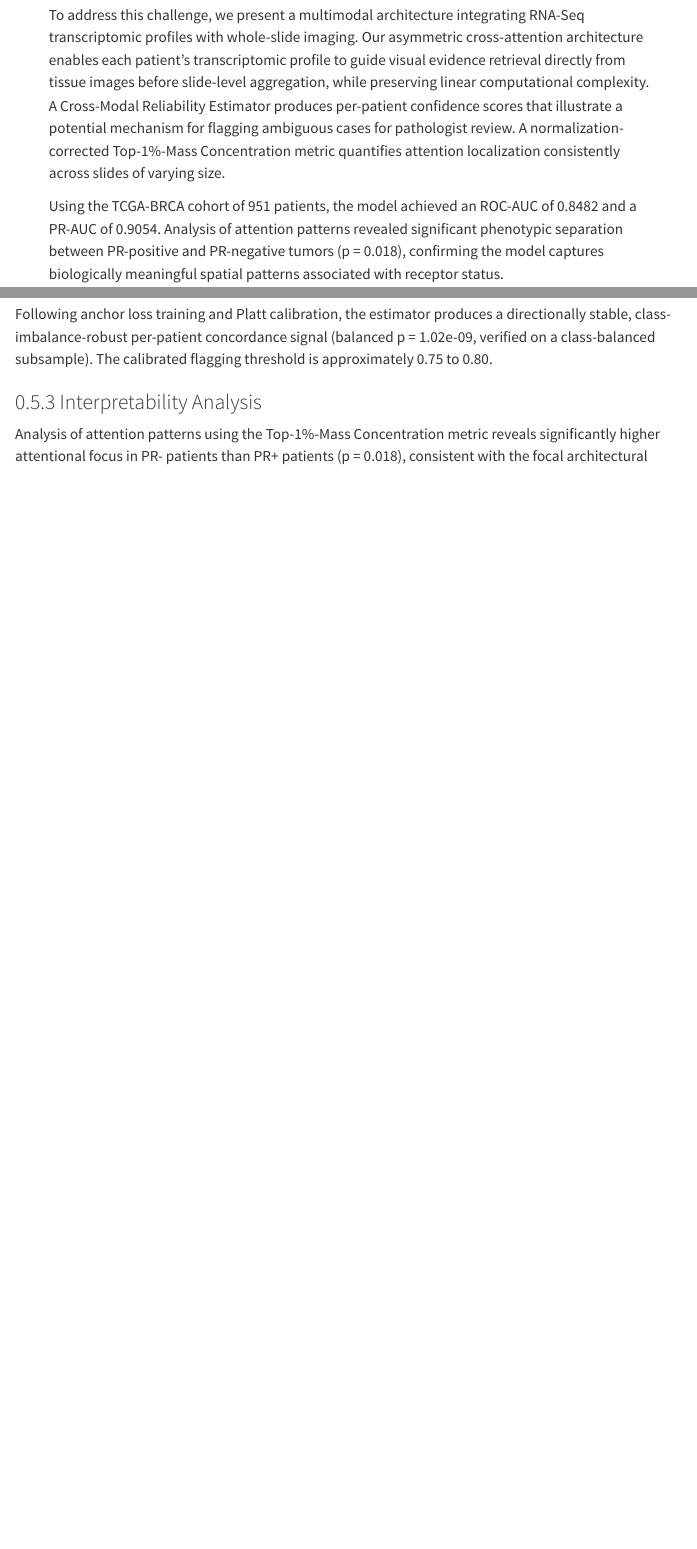
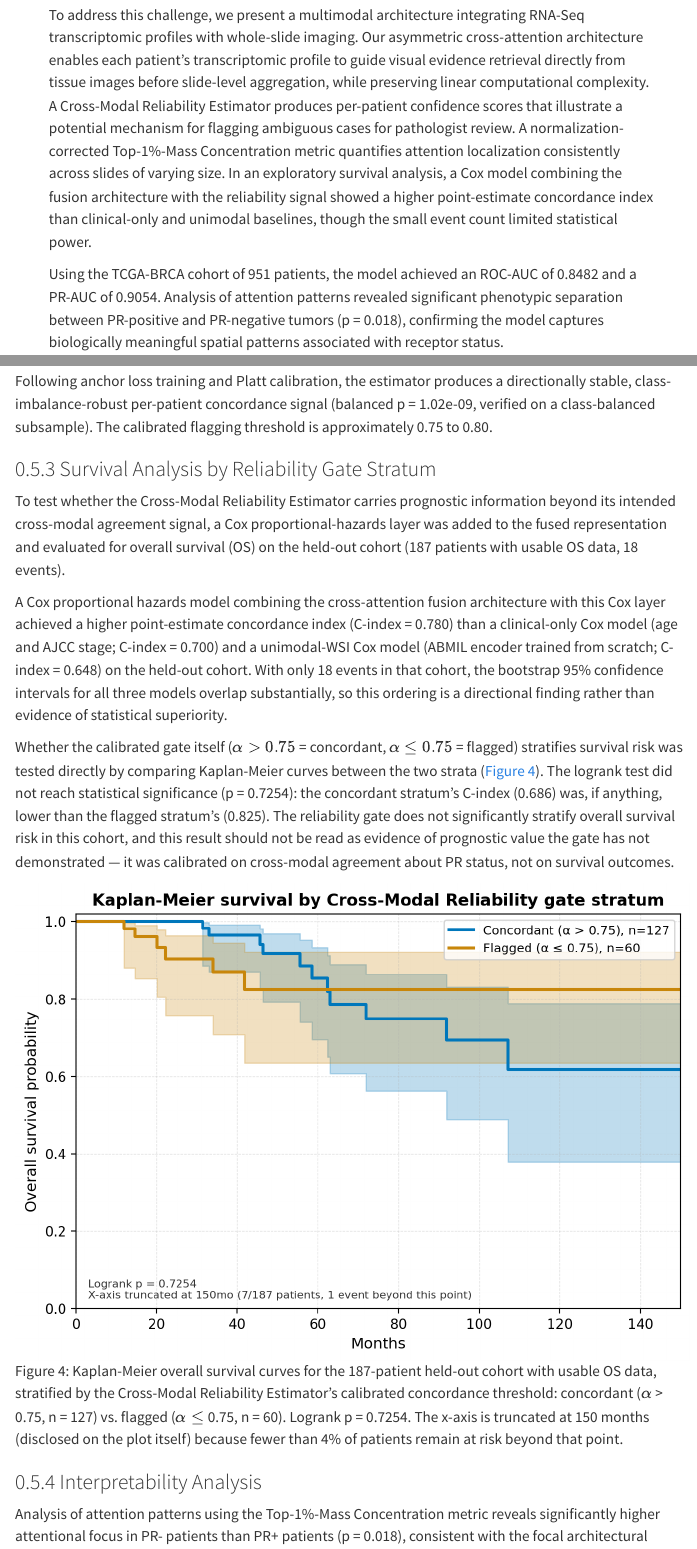
Before and after one commit to nshramesh04/patho-genomic-fusion, a Quarto document (paper.qmd): the page in a window 1100 px wide, from 520 px down, and a second part further down, joined at a grey line. Rendered offline with R 4.5, knitr and Pandoc in place of Quarto, with nearby package versions; a font, style sheet, LaTeX package, included part or bibliography that could not be used is replaced or left out; menus at the side of the page are left out.

Commit message:
Add exploratory survival-by-reliability-gate analysis to paper
- Abstract (paper.qmd, index.qmd): note that a fusion+reliability-signal Cox
  model showed a higher point-estimate concordance index than clinical-only
  and unimodal baselines, though the small event count limited power
- paper.qmd: add new section "Survival Analysis by Reliability Gate Stratum"
  reporting C-index comparison (fusion 0.780 vs. clinical-only 0.700 vs.
  unimodal-WSI 0.648) and a Kaplan-Meier gate-stratified logrank test
  (p = 0.7254, not significant) on the 187-patient / 18-event held-out cohort
- Add reports/figures/survival_km_by_alpha.png, the KM curve figure the new
  section embeds
- Add a limitations-section caveat that these survival results are
  exploratory given the small event count and need larger-cohort validation

```diff
--- a/paper.qmd
+++ b/paper.qmd
@@ -28,6 +28,10 @@ abstract: |
  mechanism for flagging ambiguous cases for pathologist review. A
  normalization-corrected Top-1%-Mass Concentration metric quantifies
  attention localization consistently across slides of varying size.
+ In an exploratory survival analysis, a Cox model combining the
+ fusion architecture with the reliability signal showed a higher
+ point-estimate concordance index than clinical-only and unimodal
+ baselines, though the small event count limited statistical power.
 
  Using the TCGA-BRCA cohort of 951 patients, the model achieved an
  ROC-AUC of 0.8482 and a PR-AUC of 0.9054. Analysis of attention
@@ -341,3 +345,40 @@ per-patient concordance signal (balanced p = 1.02e-09, verified
 on a class-balanced subsample). The calibrated flagging threshold
 is approximately 0.75 to 0.80.
 
+### Survival Analysis by Reliability Gate Stratum {#sec-survival-gate-stratum}
+
+To test whether the Cross-Modal Reliability Estimator carries
+prognostic information beyond its intended cross-modal agreement
+signal, a Cox proportional-hazards layer was added to the fused
+representation and evaluated for overall survival (OS) on the
+held-out cohort (187 patients with usable OS data, 18 events).
+
+A Cox proportional hazards model combining the cross-attention
+fusion architecture with this Cox layer achieved a higher
+point-estimate concordance index (C-index = 0.780) than a
+clinical-only Cox model (age and AJCC stage; C-index = 0.700) and a
+unimodal-WSI Cox model (ABMIL encoder trained from scratch;
+C-index = 0.648) on the held-out cohort. With only 18 events in
+that cohort, the bootstrap 95% confidence intervals for all three
+models overlap substantially, so this ordering is a directional
+finding rather than evidence of statistical superiority.
+
+Whether the calibrated gate itself ($\alpha > 0.75$ = concordant,
+$\alpha \le 0.75$ = flagged) stratifies survival risk was tested
+directly by comparing Kaplan-Meier curves between the two strata
+(@fig-survival-km). The logrank test did not reach statistical
+significance (p = 0.7254): the concordant stratum's C-index (0.686)
+was, if anything, lower than the flagged stratum's (0.825). The
+reliability gate does not significantly stratify overall survival
+risk in this cohort, and this result should not be read as evidence
+of prognostic value the gate has not demonstrated — it was
+calibrated on cross-modal agreement about PR status, not on
+survival outcomes.
+
+![Kaplan-Meier overall survival curves for the 187-patient held-out
+cohort with usable OS data, stratified by the Cross-Modal
+Reliability Estimator's calibrated concordance threshold: concordant
+($\alpha$ > 0.75, n = 127) vs. flagged ($\alpha \le$ 0.75, n = 60).
+Logrank p = 0.7254. The x-axis is truncated at 150 months (disclosed
+on the plot itself) because fewer than 4% of patients remain at risk
+beyond that
```
Also changed, not shown: index.qmd (+5 -1 lines), reports/figures/survival_km_by_alpha.png (added), paper.qmd (10 more changed lines).
